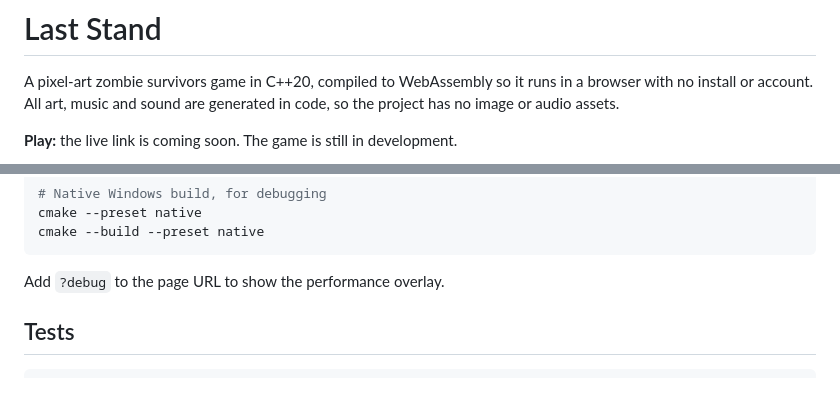
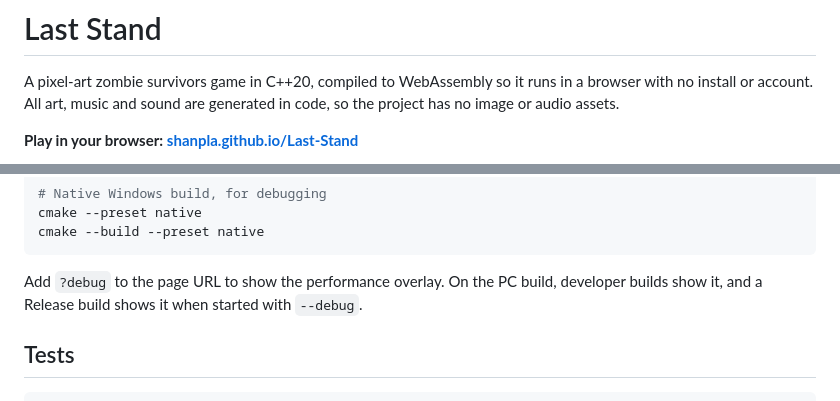
Before and after one commit to ShanPla/Last-Stand, a Markdown page: README.md, 2 parts joined by grey strips. GitHub-like rendering.

````diff
--- a/README.md
+++ b/README.md
@@ -2,5 +2,5 @@
 
 A pixel-art zombie survivors game in C++20, compiled to WebAssembly so it runs in a browser with no install or account. All art, music and sound are generated in code, so the project has no image or audio assets.
 
-**Play:** the live link is coming soon. The game is still in development.
+**Play in your browser: [shanpla.github.io/Last-Stand](https://shanpla.github.io/Last-Stand/)**
 
@@ -73,7 +93,7 @@ cmake --preset native
 cmake --build --preset native
 ```
 
-Add `?debug` to the page URL to show the performance overlay.
+Add `?debug` to the page URL to show the performance overlay. On the PC build, developer builds show it, and a Release build shows it when started with `--debug`.
 
 ## Tests
 
````
Also changed, not shown: other parts of README.md (+33 -13 lines), docs/screenshots/city.png (added), docs/screenshots/desert.png (added), docs/screenshots/level-up.png (added), docs/screenshots/phone.png (added), docs/screenshots/title.png (added), 1 other file.
